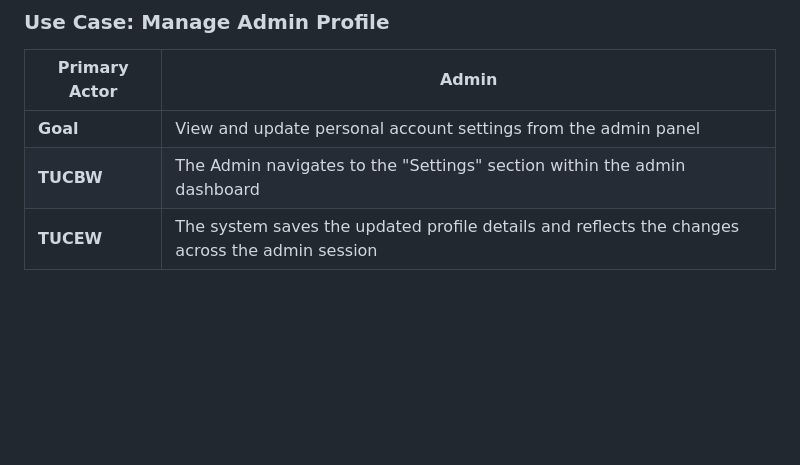
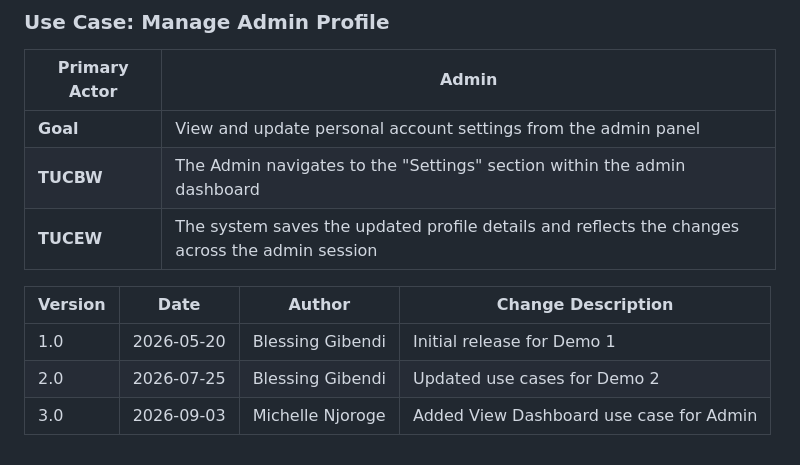
Before and after one commit to COS301-SE-2026/Supa-Neighbour, a Markdown page: documentation/Demo 3 Files/High Level Use Case V2.md, the part around the change. Rendered like a GitHub page; blank space fills up the shorter version.

```diff
--- a/documentation/Demo 3 Files/High Level Use Case V2.md
+++ b/documentation/Demo 3 Files/High Level Use Case V2.md
@@ -126,3 +126,9 @@
 | **Goal** | View and update personal account settings from the admin panel |
 | **TUCBW** | The Admin navigates to the "Settings" section within the admin dashboard |
 | **TUCEW** | The system saves the updated profile details and reflects the changes across the admin session |
+
+| **Version** | **Date** | **Author** | **Change Description** |
+|-------------|----------|------------|--------------------------|
+| 1.0         | 2026-05-20 | Blessing Gibendi | Initial release for Demo 1 |
+| 2.0         | 2026-07-25 | Blessing Gibendi | Updated use cases for Demo 2 |
+| 3.0     | 2026-09-03 | Michelle Njoroge | Added View Dashboard use case for Admin |
```
Also changed, not shown: documentation/Demo 3 Files/SAS Documentation.md (+1 -0 lines).
